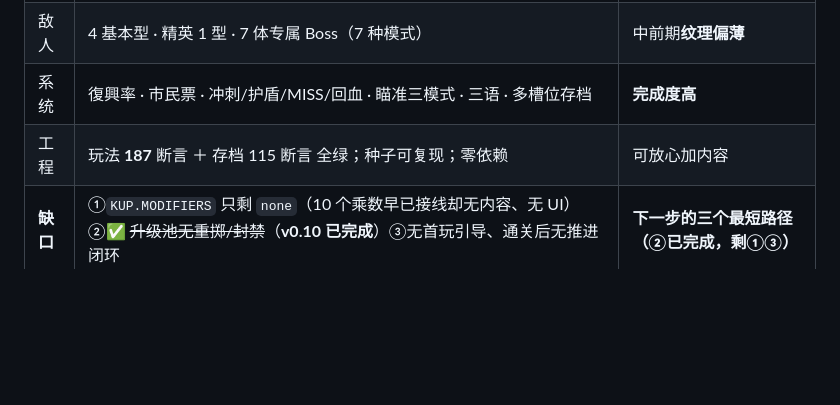
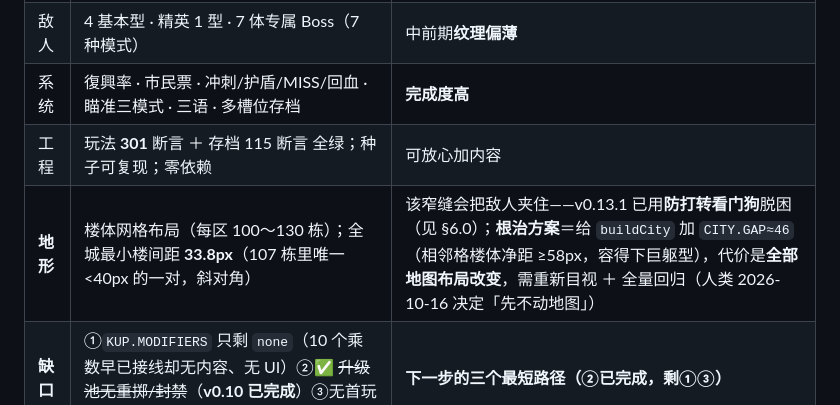
Before and after one commit to KUPworks/KUP, a Markdown page: DESIGN.md, the part around the change. Drawn GitHub-style; blank space fills up the shorter version.

Commit message:
docs(design): §6.8 记录地形窄缝这一已知局限与根治方案
为什么：v0.13.1 在处理「敌人贴墙转向」时发现全城存在一处 33.8px 斜对角楼缝，会把
敌人夹住（现由防打转看门狗脱困）。人类 2026-10-16 决定**先不动地图**，但这条结论
与根治方案（CITY.GAP）不能只留在提交信息里，否则下一个 Agent 会重新踩一遍。
影响面：DESIGN.md §6.8.0 现状体检表——新增「地形」一行（最小楼间距、影响、根治
方案与代价），并把「工程」行的断言数从过期的 187 更正为实际的 301。纯文档，零代码。
验证：无需跑测试（未改代码）；断言数取自 node .chatecnu-work/verify-run.js 的实际输出。

Not-verified: 本次仅改 DESIGN.md 文档表格，未触及任何运行代码
Agent: deepseek-flash

```diff
--- a/DESIGN.md
+++ b/DESIGN.md
@@ -406,7 +406,8 @@
 | 构筑 | 11 武器（9 种行为）· 14 被动 · 7 局内道具 · 10 瓦利斯强化 | **广度够、深度不足**（缺组合/选择控制） |
 | 敌人 | 4 基本型 · 精英 1 型 · 7 体专属 Boss（7 种模式） | 中前期**纹理偏薄** |
 | 系统 | 復興率 · 市民票 · 冲刺/护盾/MISS/回血 · 瞄准三模式 · 三语 · 多槽位存档 | **完成度高** |
-| 工程 | 玩法 **187** 断言 ＋ 存档 115 断言 全绿；种子可复现；零依赖 | 可放心加内容 |
+| 工程 | 玩法 **301** 断言 ＋ 存档 115 断言 全绿；种子可复现；零依赖 | 可放心加内容 |
+| **地形** | 楼体网格布局（每区 100〜130 栋）；全城最小楼间距 **33.8px**（107 栋里唯一 <40px 的一对，斜对角） | 该窄缝会把敌人夹住——v0.13.1 已用**防打转看门狗**脱困（见 §6.0）；**根治方案**＝给 `buildCity` 加 `CITY.GAP≈46`（相邻格楼体净距 ≥58px，容得下巨躯型），代价是**全部地图布局改变**，需重新目视 ＋ 全量回归（人类 2026-10-16 决定「先不动地图」） |
 | **缺口** | ①`KUP.MODIFIERS` 只剩 `none`（10 个乘数早已接线却无内容、无 UI）②✅ ~~升级池无重掷/封禁~~（**v0.10 已完成**）③无首玩引导、通关后无推进闭环 | **下一步的三个最短路径（②已完成，剩①③）** |
 
 **结论**：架构与循环已完成，下一阶段重点是**「每局都不一样」**与**「第一印象／推进感」**，而非继续堆同类内容。
```
